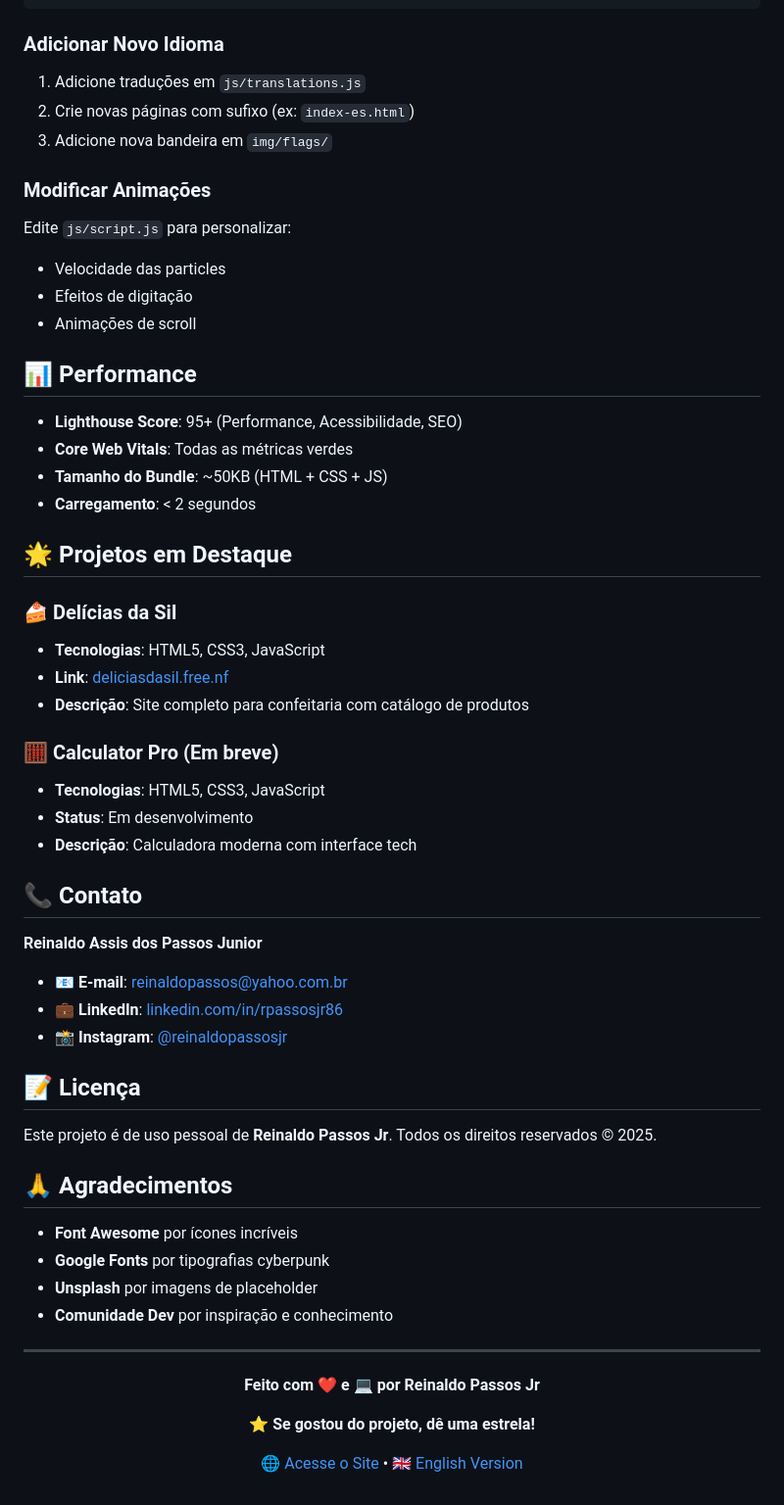
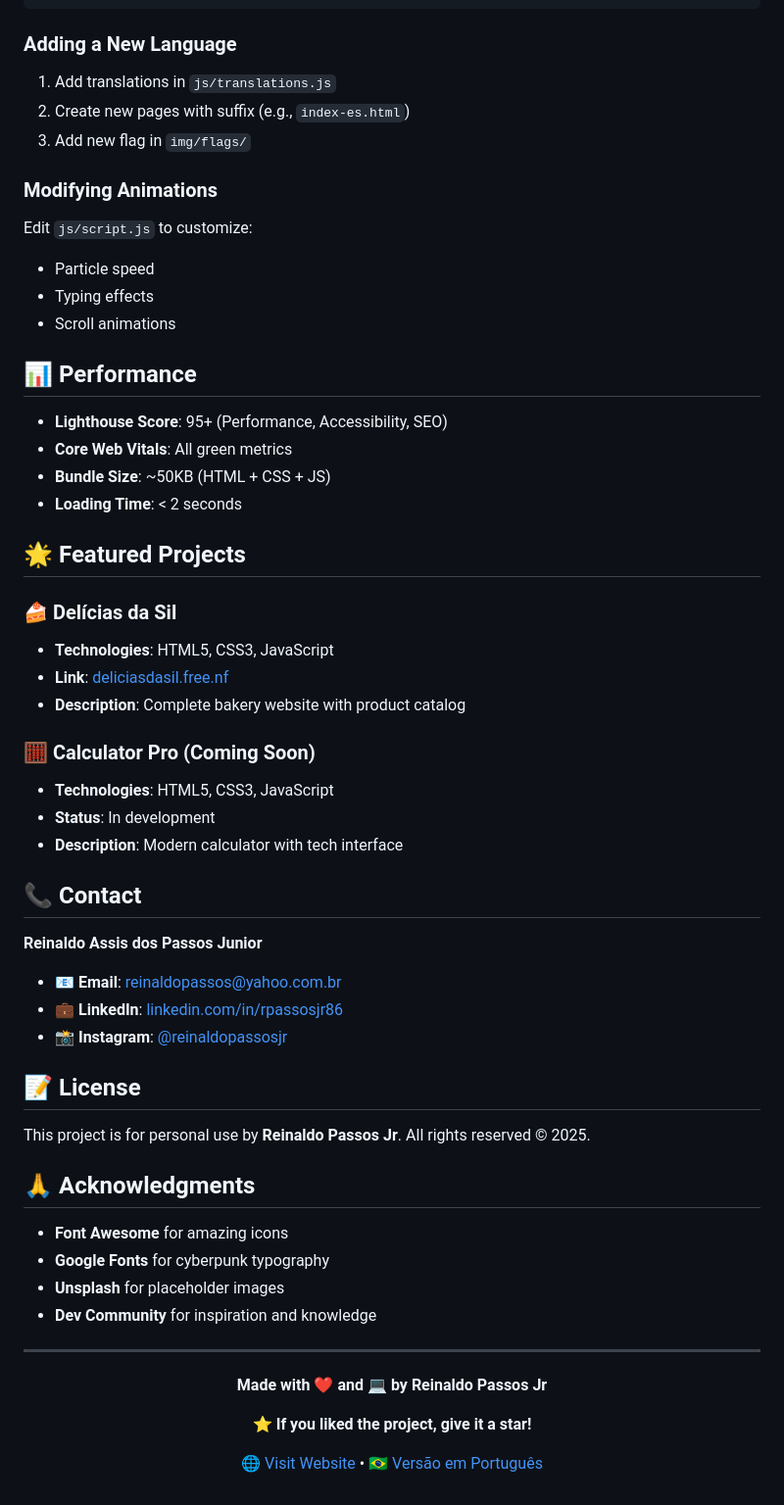
Before and after one commit to rpassos86/Personal-CV, a Markdown page: README.md, the part around one of its changes. Shown at 98% size. Rendered like a GitHub page.

````diff
--- a/README.md
+++ b/README.md
@@ -153,63 +153,63 @@ Edite as variáveis CSS em `css/style.css`:
 }
 ```
 
-### Adicionar Novo Idioma
-1. Adicione traduções em `js/translations.js`
-2. Crie novas páginas com sufixo (ex: `index-es.html`)
-3. Adicione nova bandeira em `img/flags/`
+### Adding a New Language
+1. Add translations in `js/translations.js`
+2. Create new pages with suffix (e.g., `index-es.html`)
+3. Add new flag in `img/flags/`
 
-### Modificar Animações
-Edite `js/script.js` para personalizar:
-- Velocidade das particles
-- Efeitos de digitação
-- Animações de scroll
+### Modifying Animations
+Edit `js/script.js` to customize:
+- Particle speed
+- Typing effects
+- Scroll animations
 
 ## 📊 Performance
 
-- **Lighthouse Score**: 95+ (Performance, Acessibilidade, SEO)
-- **Core Web Vitals**: Todas as métricas verdes
-- **Tamanho do Bundle**: ~50KB (HTML + CSS + JS)
-- **Carregamento**: < 2 segundos
+- **Lighthouse Score**: 95+ (Performance, Accessibility, SEO)
+- **Core Web Vitals**: All green metrics
+- **Bundle Size**: ~50KB (HTML + CSS + JS)
+- **Loading Time**: < 2 seconds
 
-## 🌟 Projetos em Destaque
+## 🌟 Featured Projects
 
 ### 🍰 Delícias da Sil
-- **Tecnologias**: HTML5, CSS3, JavaScript
+- **Technologies**: HTML5, CSS3, JavaScript
 - **Link**: [deliciasdasil.free.nf](https://deliciasdasil.free.nf)
-- **Descrição**: Site completo para confeitaria com catálogo de produtos
+- **Description**: Complete bakery website with product catalog
 
-### 🧮 Calculator Pro (Em breve)
-- **Tecnologias**: HTML5, CSS3, JavaScript
-- **Status**: Em desenvolvimento
-- **Descrição**: Calculadora moderna com interface tech
+### 🧮 Calculator Pro (Coming Soon)
+- **Technologies**: HTML5, CSS3, JavaScript
+- **Status**: In development
+- **Description**: Modern calculator with tech interface
 
-## 📞 Contato
+## 📞 Contact
 
 **Reinaldo Assis dos Passos Junior**
 
-- 📧 **E-mail**: reinaldopassos@yahoo.com.br
+- 📧 **Email**: reinaldopassos@yahoo.com.br
 - 💼 **LinkedIn**: [linkedin.com/in/rpassosjr86](https://www.linkedin.com/in/rpassosjr86/)
 - 📸 **Instagram**: [@reinaldopassosjr](https://www.instagram.com/reinaldopassosjr/)
 
-## 📝 Licença
+## 📝 License
 
-Este projeto é de uso pessoal de **Reinaldo Passos Jr**. Todos os direitos reservados © 2025.
+This project is for personal use by **Reinaldo Passos Jr**. All rights reserved © 2025.
 
-## 🙏 Agradecimentos
+## 🙏 Acknowledgments
 
-- **Font Awesome** por ícones incríveis
-- **Google Fonts** por tipografias cyberpunk
-- **Unsplash** por imagens de placeholder
-- **Comunidade Dev** por inspiração e conhecimento
+- **Font Awesome** for amazing icons
+- **Google Fonts** for cyberpunk typography
+- **Unsplash** for placeholder images
+- **Dev Community** for inspiration and knowledge
 
 ---
 
 <div align="center">
 
-**Feito com ❤️ e 💻 por Reinaldo Passos Jr**
+**Made with ❤️ and 💻 by Reinaldo Passos Jr**
 
-⭐ **Se gostou do projeto, dê uma estrela!**
+⭐ **If you liked the project, give it a star!**
 
-[🌐 Acesse o Site](index.html) • [🇬🇧 English Version](index-en.html)
+[🌐 Visit Website](index.html) • [🇧🇷 Versão em Português](LEIAME.md)
 
 </div>
````
Also changed, not shown: other parts of README.md (+91 -91 lines), LEIAME.md (added, +216 -0 lines).
